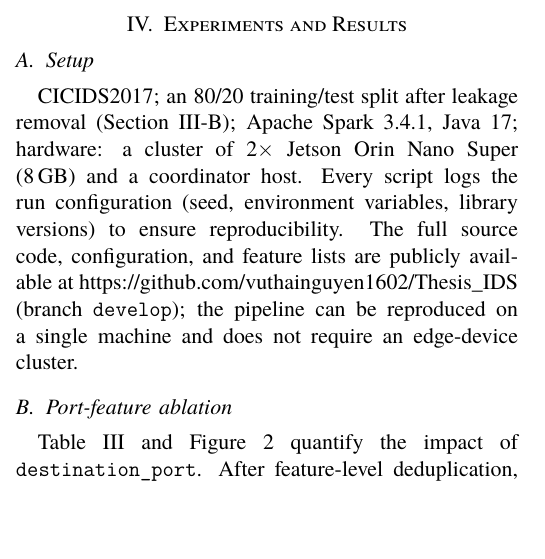
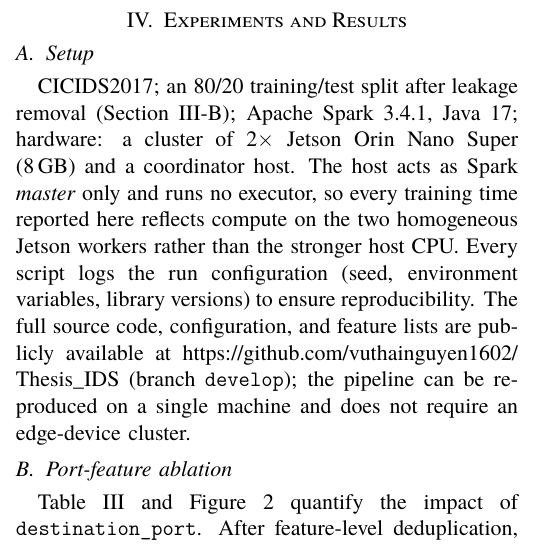
Before and after one commit to vuthainguyen1602/Thesis_IDS, a LaTeX paper (papers/fair2026/manuscript/main_en.tex): part of one column of page 4 of 8, cut so that both start at the same text, the shorter picture padded with empty space. Compiled offline with XeLaTeX; a missing font is replaced by an installed copy or a similar font; a LaTeX package or settings file that is missing is left out.

Commit message:
fair: state that the host runs no executor, so training times mean something
The setup section said only "a cluster of 2x Jetson Orin Nano Super and a
coordinator host". A reader could reasonably assume the host contributes
compute, which would make the training-time column (4615.5 s, 1226.1 s,
1444.8 s, 1295.1 s) uninterpretable — and the following sentence about
reproducing on a single machine pushes that reading further.

The thesis states this explicitly (cluster figure captioned "khong chay
executor") and so does the SOICT manuscript; FAIR was the one paper
reporting the training numbers without it.

```diff
--- a/papers/fair2026/manuscript/main_en.tex
+++ b/papers/fair2026/manuscript/main_en.tex
@@ -231,7 +231,7 @@ To avoid selection bias from trying many configurations on the same test set, we
 
 \subsection{Setup}
 
-CICIDS2017; an 80/20 training/test split after leakage removal (Section~\ref{sec:leakage}); Apache Spark 3.4.1, Java 17; hardware: a cluster of 2$\times$ Jetson Orin Nano Super (8\,GB) and a coordinator host. Every script logs the run configuration (seed, environment variables, library versions) to ensure reproducibility. The full source code, configuration, and feature lists are publicly available at \url{https://github.com/vuthainguyen1602/Thesis_IDS} (branch \texttt{develop}); the pipeline can be reproduced on a single machine and does not require an edge-device cluster.
+CICIDS2017; an 80/20 training/test split after leakage removal (Section~\ref{sec:leakage}); Apache Spark 3.4.1, Java 17; hardware: a cluster of 2$\times$ Jetson Orin Nano Super (8\,GB) and a coordinator host. The host acts as Spark \emph{master} only and runs no executor, so every training time reported here reflects compute on the two homogeneous Jetson workers rather than the stronger host CPU. Every script logs the run configuration (seed, environment variables, library versions) to ensure reproducibility. The full source code, configuration, and feature lists are publicly available at \url{https://github.com/vuthainguyen1602/Thesis_IDS} (branch \texttt{develop}); the pipeline can be reproduced on a single machine and does not require an edge-device cluster.
 
 \subsection{Port-feature ablation}
 
```
Also changed, not shown: output/pdfs/FAIR2026.pdf, papers/fair2026/manuscript/main_en.pdf.
